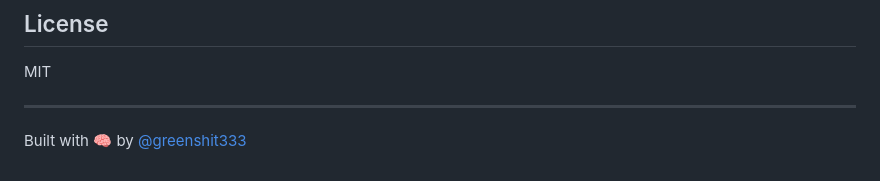
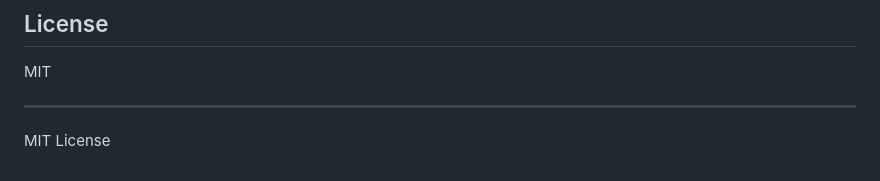
Before and after one commit to exitwisespace/exitwise-landing, a Markdown page: README.md, the part around the change. Drawn GitHub-style.

Commit message:
docs: remove attribution, keep anon

```diff
--- a/README.md
+++ b/README.md
@@ -142,4 +142,4 @@ MIT
 
 ---
 
-Built with 🧠 by [@greenshit333](https://twitter.com/greenshit333)
+MIT License
```
